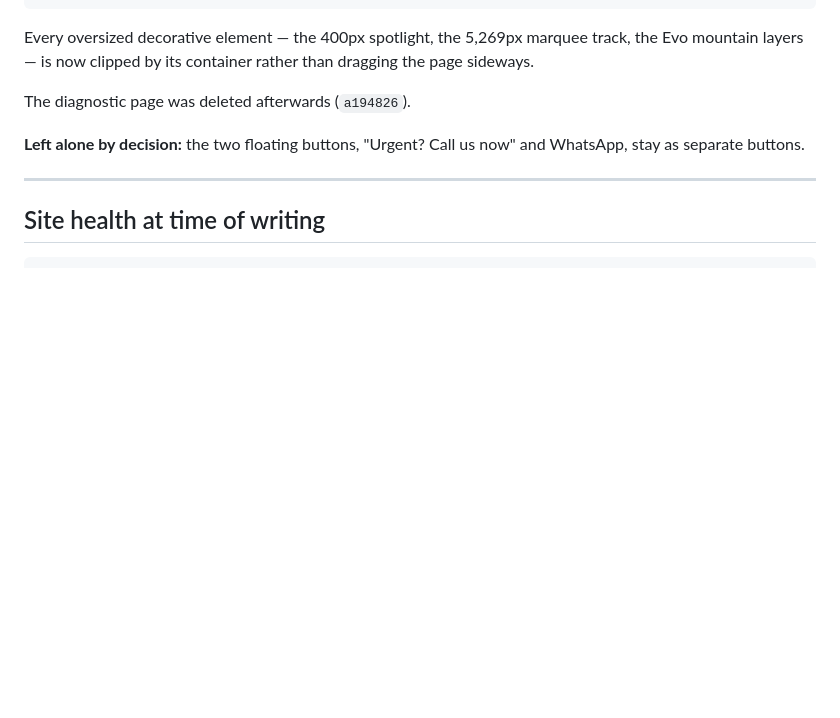
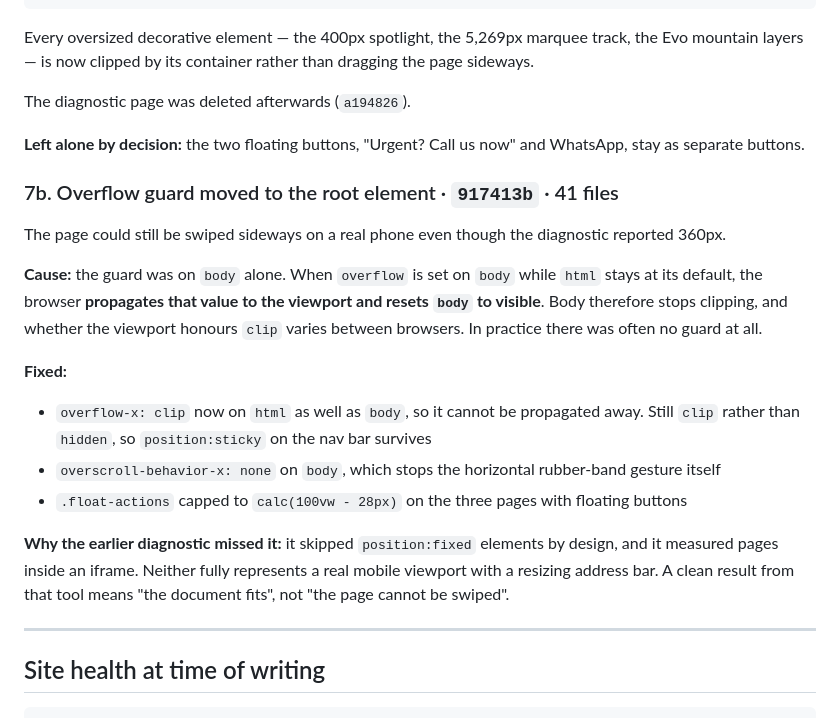
Before and after one commit to lodestoneasia/lodestonemalaysia, a Markdown page: WORK-LOG.md, the part around the change. Rendered like a GitHub page; blank space fills up the shorter version.

Commit message:
Work log: record 7b, the root-element overflow guard

```diff
--- a/WORK-LOG.md
+++ b/WORK-LOG.md
@@ -223,6 +223,20 @@ The diagnostic page was deleted afterwards (`a194826`).
 
 **Left alone by decision:** the two floating buttons, "Urgent? Call us now" and WhatsApp, stay as separate buttons.
 
+### 7b. Overflow guard moved to the root element · `917413b` · 41 files
+
+The page could still be swiped sideways on a real phone even though the diagnostic reported 360px.
+
+**Cause:** the guard was on `body` alone. When `overflow` is set on `body` while `html` stays at its default, the browser **propagates that value to the viewport and resets `body` to visible**. Body therefore stops clipping, and whether the viewport honours `clip` varies between browsers. In practice there was often no guard at all.
+
+**Fixed:**
+
+- `overflow-x: clip` now on `html` as well as `body`, so it cannot be propagated away. Still `clip` rather than `hidden`, so `position:sticky` on the nav bar survives
+- `overscroll-behavior-x: none` on `body`, which stops the horizontal rubber-band gesture itself
+- `.float-actions` capped to `calc(100vw - 28px)` on the three pages with floating buttons
+
+**Why the earlier diagnostic missed it:** it skipped `position:fixed` elements by design, and it measured pages inside an iframe. Neither fully represents a real mobile viewport with a resizing address bar. A clean result from that tool means "the document fits", not "the page cannot be swiped".
+
 ---
 
 ## Site health at time of writing
```
